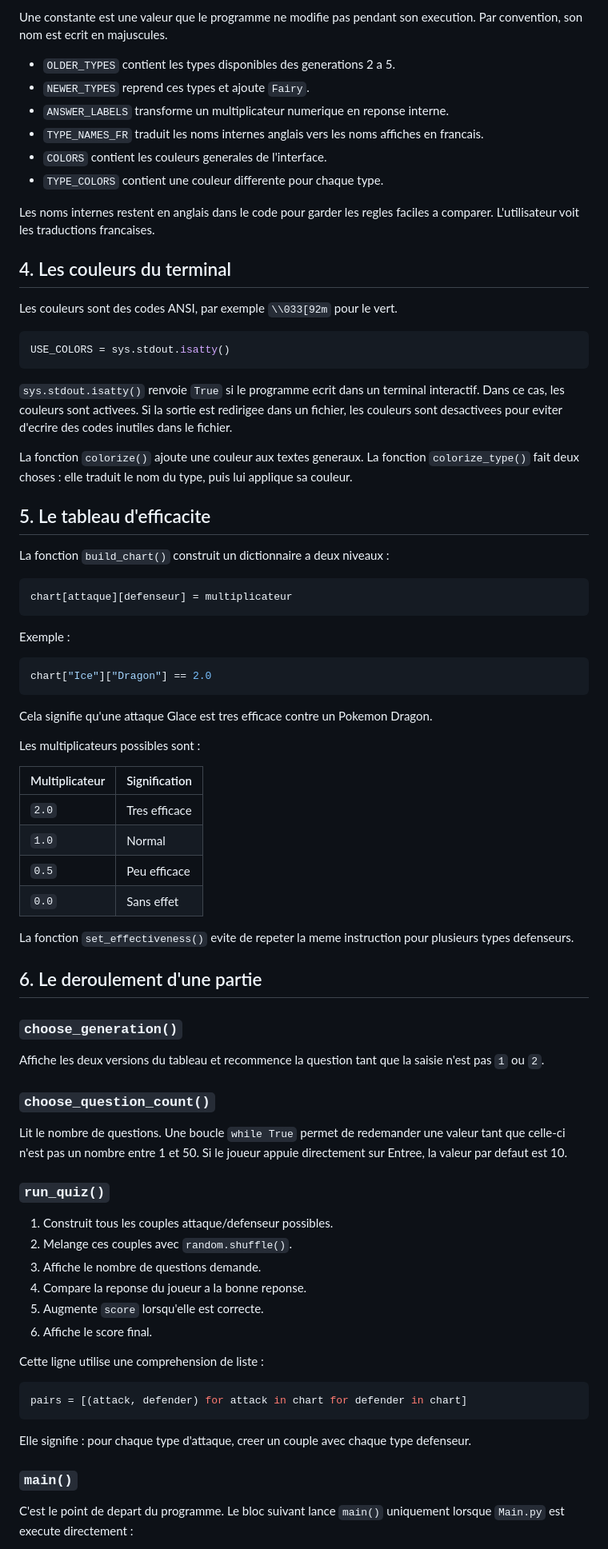
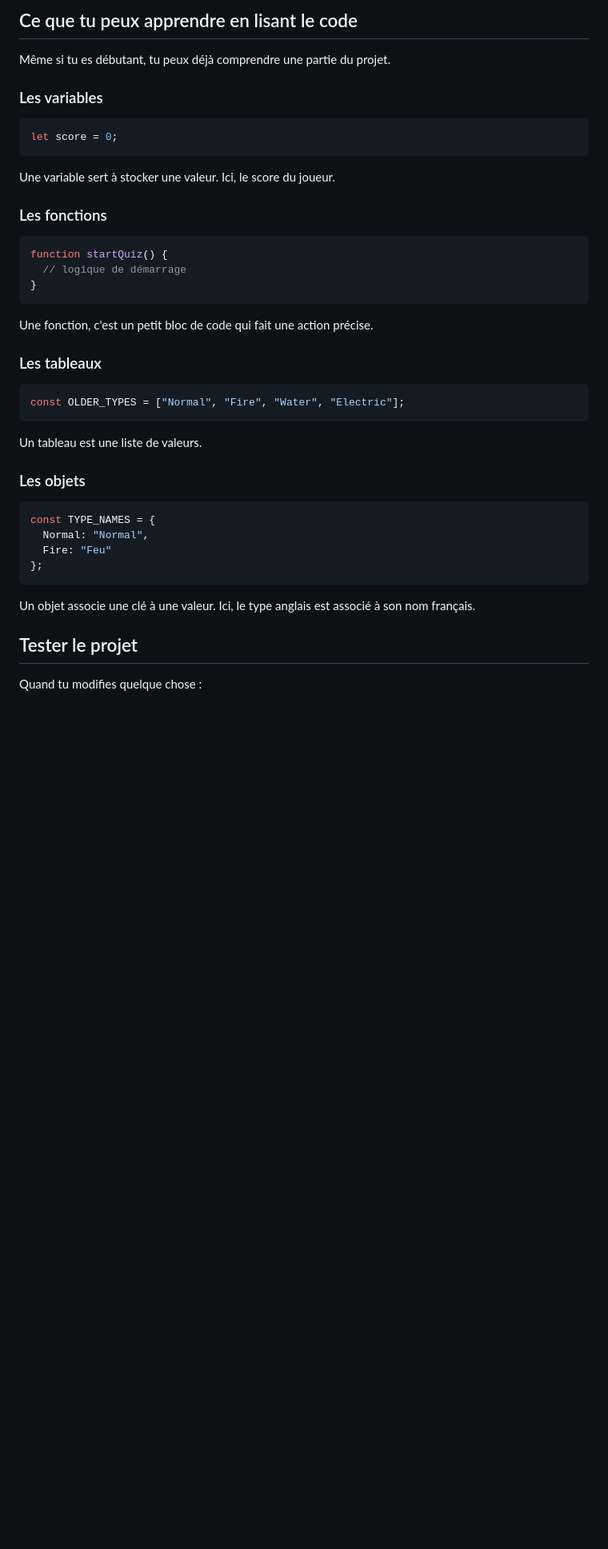
Before and after one commit to Mythologie/Pokemon-Type-Quiz, a Markdown page: README.md, the part around one of its changes. Shown at 80% size. Drawn GitHub-style; blank space fills up the shorter version.

````diff
--- a/README.md
+++ b/README.md
@@ -71,82 +170,46 @@ import sys
 
-Une constante est une valeur que le programme ne modifie pas pendant son execution. Par convention, son nom est ecrit en majuscules.
+## Ce que tu peux apprendre en lisant le code
 
-- `OLDER_TYPES` contient les types disponibles des generations 2 a 5.
-- `NEWER_TYPES` reprend ces types et ajoute `Fairy`.
-- `ANSWER_LABELS` transforme un multiplicateur numerique en reponse interne.
-- `TYPE_NAMES_FR` traduit les noms internes anglais vers les noms affiches en francais.
-- `COLORS` contient les couleurs generales de l'interface.
-- `TYPE_COLORS` contient une couleur differente pour chaque type.
+Même si tu es débutant, tu peux déjà comprendre une partie du projet.
 
-Les noms internes restent en anglais dans le code pour garder les regles faciles a comparer. L'utilisateur voit les traductions francaises.
+### Les variables
 
-## 4. Les couleurs du terminal
-
-Les couleurs sont des codes ANSI, par exemple `\\033[92m` pour le vert.
-
-```python
-USE_COLORS = sys.stdout.isatty()
+```javascript
+let score = 0;
 ```
 
-`sys.stdout.isatty()` renvoie `True` si le programme ecrit dans un terminal interactif. Dans ce cas, les couleurs sont activees. Si la sortie est redirigee dans un fichier, les couleurs sont desactivees pour eviter d'ecrire des codes inutiles dans le fichier.
+Une variable sert à stocker une valeur. Ici, le score du joueur.
 
-La fonction `colorize()` ajoute une couleur aux textes generaux. La fonction `colorize_type()` fait deux choses : elle traduit le nom du type, puis lui applique sa couleur.
+### Les fonctions
 
-## 5. Le tableau d'efficacite
-
-La fonction `build_chart()` construit un dictionnaire a deux niveaux :
-
-```python
-chart[attaque][defenseur] = multiplicateur
+```javascript
+function startQuiz() {
+  // logique de démarrage
+}
 ```
 
-Exemple :
+Une fonction, c'est un petit bloc de code qui fait une action précise.
 
-```python
-chart["Ice"]["Dragon"] == 2.0
+### Les tableaux
+
+```javascript
+const OLDER_TYPES = ["Normal", "Fire", "Water", "Electric"];
 ```
 
-Cela signifie qu'une attaque Glace est tres efficace contre un Pokemon Dragon.
+Un tableau est une liste de valeurs.
 
-Les multiplicateurs possibles sont :
+### Les objets
 
-| Multiplicateur | Signification |
-| --- | --- |
-| `2.0` | Tres efficace |
-| `1.0` | Normal |
-| `0.5` | Peu efficace |
-| `0.0` | Sans effet |
-
-La fonction `set_effectiveness()` evite de repeter la meme instruction pour plusieurs types defenseurs.
-
-## 6. Le deroulement d'une partie
-
-### `choose_generation()`
-
-Affiche les deux versions du tableau et recommence la question tant que la saisie n'est pas `1` ou `2`.
-
-### `choose_question_count()`
-
-Lit le nombre de questions. Une boucle `while True` permet de redemander une valeur tant que celle-ci n'est pas un nombre entre 1 et 50. Si le joueur appuie directement sur Entree, la valeur par defaut est 10.
-
-### `run_quiz()`
-
-1. Construit tous les couples attaque/defenseur possibles.
-2. Melange ces couples avec `random.shuffle()`.
-3. Affiche le nombre de questions demande.
-4. Compare la reponse du joueur a la bonne reponse.
-5. Augmente `score` lorsqu'elle est correcte.
-6. Affiche le score final.
-
-Cette ligne utilise une comprehension de liste :
-
-```python
-pairs = [(attack, defender) for attack in chart for defender in chart]
+```javascript
+const TYPE_NAMES = {
+  Normal: "Normal",
+  Fire: "Feu"
+};
 ```
 
-Elle signifie : pour chaque type d'attaque, creer un couple avec chaque type defenseur.
+Un objet associe une clé à une valeur. Ici, le type anglais est associé à son nom français.
 
-### `main()`
+## Tester le projet
 
-C'est le point de depart du programme. Le bloc suivant lance `main()` uniquement lorsque `Main.py` est execute directement :
+Quand tu modifies quelque chose :
 
````
Also changed, not shown: other parts of README.md (+177 -71 lines).
